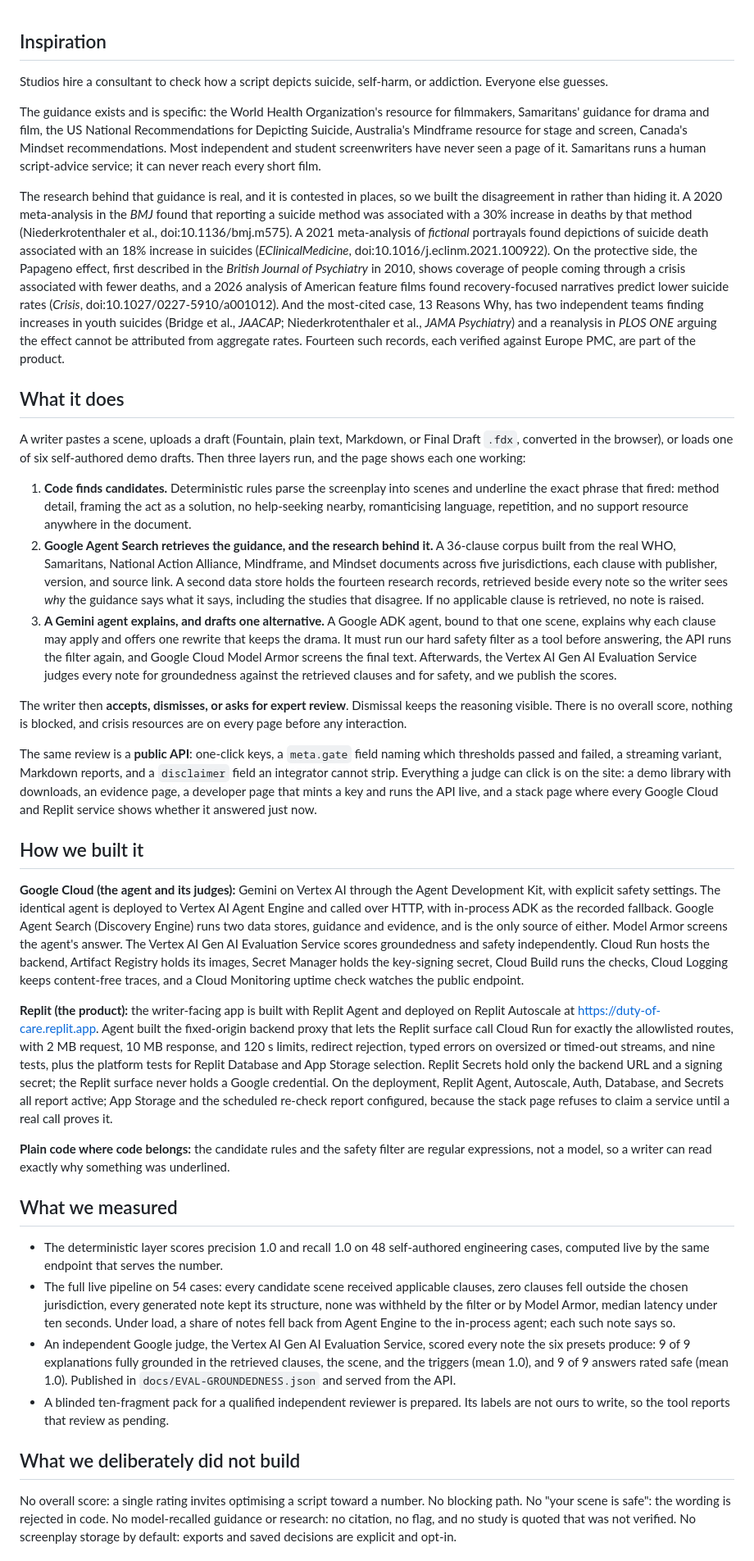
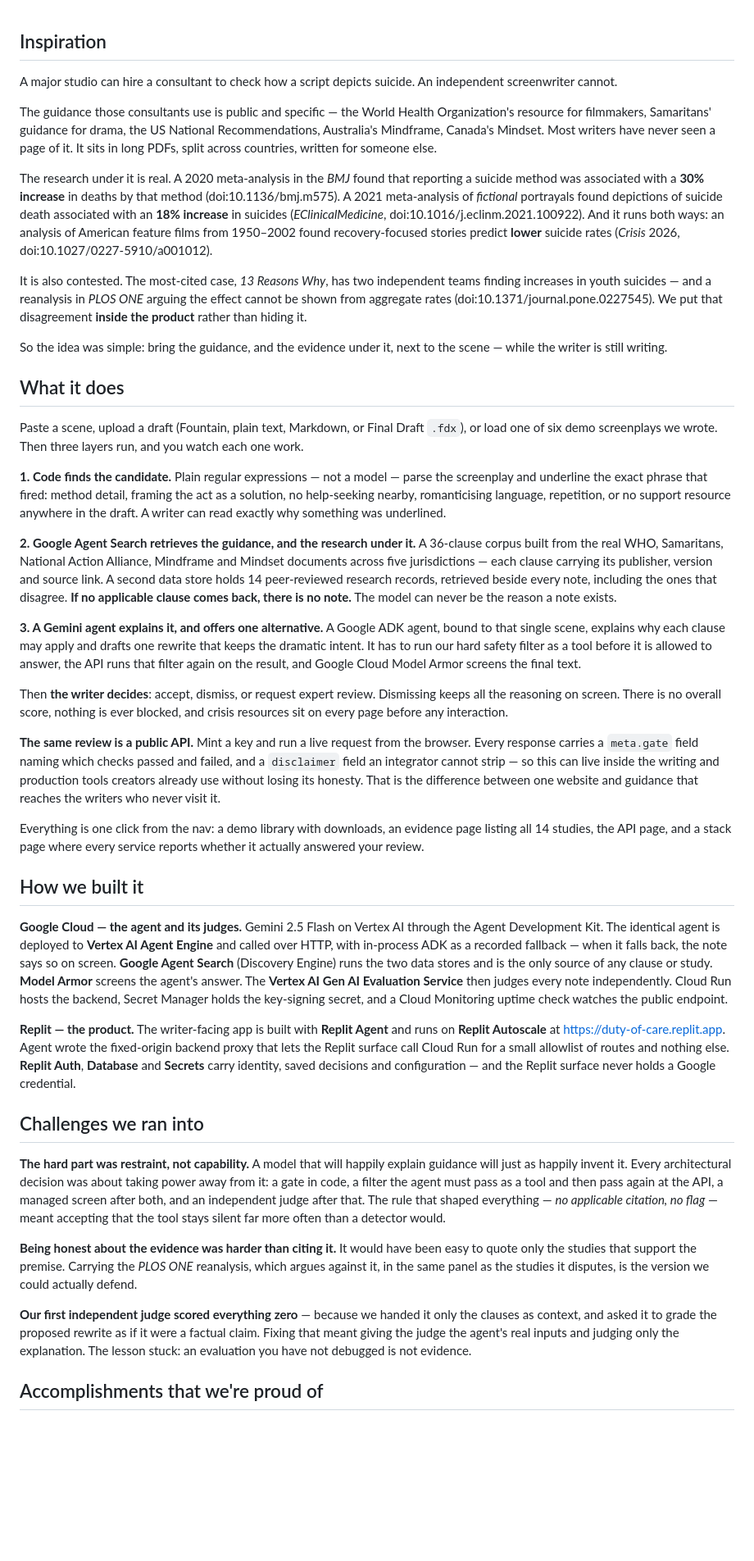
Before and after one commit to usv240/duty-of-care, a Markdown page: docs/DEVPOST-STORY.md, the part around one of its changes. Shown at 82% size. GitHub-like rendering; blank space fills up the shorter version.

Commit message:
Rewrite the Devpost story on Devpost's own headers
The draft used its own section names, ran to 1400 dense words, and led its
evidence section with an internal test count. It now uses the seven headers the
form actually renders, cuts the engineering-case counts a judge does not score,
and keeps the two numbers that came from outside the project: the Vertex AI
judge's 9 of 9, and the 279 clauses retrieved with none out of jurisdiction.

```diff
--- a/docs/DEVPOST-STORY.md
+++ b/docs/DEVPOST-STORY.md
@@ -1,39 +1,44 @@
 ## Inspiration
 
-Studios hire a consultant to check how a script depicts suicide, self-harm, or addiction. Everyone else guesses.
+A major studio can hire a consultant to check how a script depicts suicide. An independent screenwriter cannot.
 
-The guidance exists and is specific: the World Health Organization's resource for filmmakers, Samaritans' guidance for drama and film, the US National Recommendations for Depicting Suicide, Australia's Mindframe resource for stage and screen, Canada's Mindset recommendations. Most independent and student screenwriters have never seen a page of it. Samaritans runs a human script-advice service; it can never reach every short film.
+The guidance those consultants use is public and specific — the World Health Organization's resource for filmmakers, Samaritans' guidance for drama, the US National Recommendations, Australia's Mindframe, Canada's Mindset. Most writers have never seen a page of it. It sits in long PDFs, split across countries, written for someone else.
 
-The research behind that guidance is real, and it is contested in places, so we built the disagreement in rather than hiding it. A 2020 meta-analysis in the *BMJ* found that reporting a suicide method was associated with a 30% increase in deaths by that method (Niederkrotenthaler et al., doi:10.1136/bmj.m575). A 2021 meta-analysis of *fictional* portrayals found depictions of suicide death associated with an 18% increase in suicides (*EClinicalMedicine*, doi:10.1016/j.eclinm.2021.100922). On the protective side, the Papageno effect, first described in the *British Journal of Psychiatry* in 2010, shows coverage of people coming through a crisis associated with fewer deaths, and a 2026 analysis of American feature films found recovery-focused narratives predict lower suicide rates (*Crisis*, doi:10.1027/0227-5910/a001012). And the most-cited case, 13 Reasons Why, has two independent teams finding increases in youth suicides (Bridge et al., *JAACAP*; Niederkrotenthaler et al., *JAMA Psychiatry*) and a reanalysis in *PLOS ONE* arguing the effect cannot be attributed from aggregate rates. Fourteen such records, each verified against Europe PMC, are part of the product.
+The research under it is real. A 2020 meta-analysis in the *BMJ* found that reporting a suicide method was associated with a **30% increase** in deaths by that method (doi:10.1136/bmj.m575). A 2021 meta-analysis of *fictional* portrayals found depictions of suicide death associated with an **18% increase** in suicides (*EClinicalMedicine*, doi:10.1016/j.eclinm.2021.100922). And it runs both ways: an analysis of American feature films from 1950–2002 found recovery-focused stories predict **lower** suicide rates (*Crisis* 2026, doi:10.1027/0227-5910/a001012).
+
+It is also contested. The most-cited case, *13 Reasons Why*, has two independent teams finding increases in youth suicides — and a reanalysis in *PLOS ONE* arguing the effect cannot be shown from aggregate rates (doi:10.1371/journal.pone.0227545). We put that disagreement **inside the product** rather than hiding it.
+
+So the idea was simple: bring the guidance, and the evidence under it, next to the scene — while the writer is still writing.
 
 ## What it does
 
-A writer pastes a scene, uploads a draft (Fountain, plain text, Markdown, or Final Draft `.fdx`, converted in the browser), or loads one of six self-authored demo drafts. Then three layers run, and the page shows each one working:
+Paste a scene, upload a draft (Fountain, plain text, Markdown, or Final Draft `.fdx`), or load one of six demo screenplays we wrote. Then three layers run, and you watch each one work.
 
-1. **Code finds candidates.** Deterministic rules parse the screenplay into scenes and underline the exact phrase that fired: method detail, framing the act as a solution, no help-seeking nearby, romanticising language, repetition, and no support resource anywhere in the document.
-2. **Google Agent Search retrieves the guidance, and the research behind it.** A 36-clause corpus built from the real WHO, Samaritans, National Action Alliance, Mindframe, and Mindset documents across five jurisdictions, each clause with publisher, version, and source link. A second data store holds the fourteen research records, retrieved beside every note so the writer sees *why* the guidance says what it says, including the studies that disagree. If no applicable clause is retrieved, no note is raised.
-3. **A Gemini agent explains, and drafts one alternative.** A Google ADK agent, bound to that one scene, explains why each clause may apply and offers one rewrite that keeps the drama. It must run our hard safety filter as a tool before answering, the API runs the filter again, and Google Cloud Model Armor screens the final text. Afterwards, the Vertex AI Gen AI Evaluation Service judges every note for groundedness against the retrieved clauses and for safety, and we publish the scores.
+**1. Code finds the candidate.** Plain regular expressions — not a model — parse the screenplay and underline the exact phrase that fired: method detail, framing the act as a solution, no help-seeking nearby, romanticising language, repetition, or no support resource anywhere in the draft. A writer can read exactly why something was underlined.
 
-The writer then **accepts, dismisses, or asks for expert review**. Dismissal keeps the reasoning visible. There is no overall score, nothing is blocked, and crisis resources are on every page before any interaction.
+**2. Google Agent Search retrieves the guidance, and the research under it.** A 36-clause corpus built from the real WHO, Samaritans, National Action Alliance, Mindframe and Mindset documents across five jurisdictions — each clause carrying its publisher, version and source link. A second data store holds 14 peer-reviewed research records, retrieved beside every note, including the ones that disagree. **If no applicable clause comes back, there is no note.** The model can never be the reason a note exists.
 
-The same review is a **public API**: one-click keys, a `meta.gate` field naming which thresholds passed and failed, a streaming variant, Markdown reports, and a `disclaimer` field an integrator cannot strip. Everything a judge can click is on the site: a demo library with downloads, an evidence page, a developer page that mints a key and runs the API live, and a stack page where every Google Cloud and Replit service shows whether it answered just now.
+**3. A Gemini agent explains it, and offers one alternative.** A Google ADK agent, bound to that single scene, explains why each clause may apply and drafts one rewrite that keeps the dramatic intent. It has to run our hard safety filter as a tool before it is allowed to answer, the API runs that filter again on the result, and Google Cloud Model Armor screens the final text.
+
+Then **the writer decides**: accept, dismiss, or request expert review. Dismissing keeps all the reasoning on screen. There is no overall score, nothing is ever blocked, and crisis resources sit on every page before any interaction.
+
+**The same review is a public API.** Mint a key and run a live request from the browser. Every response carries a `meta.gate` field naming which checks passed and failed, and a `disclaimer` field an integrator cannot strip — so this can live inside the writing and production tools creators already use without losing its honesty. That is the difference between one website and guidance that reaches the writers who never visit it.
+
+Everything is one click from the nav: a demo library with downloads, an evidence page listing all 14 studies, the API page, and a stack page where every service reports whether it actually answered your review.
 
 ## How we built it
 
-**Google Cloud (the agent and its judges):** Gemini on Vertex AI through the Agent Development Kit, with explicit safety settings. The identical agent is deployed to Vertex AI Agent Engine and called over HTTP, with in-process ADK as the recorded fallback. Google Agent Search (Discovery Engine) runs two data stores, guidance and evidence, and is the only source of either. Model Armor screens the agent's answer. The Vertex AI Gen AI Evaluation Service scores groundedness and safety independently. Cloud Run hosts the backend, Artifact Registry holds its images, Secret Manager holds the key-signing secret, Cloud Build runs the checks, Cloud Logging keeps content-free traces, and a Cloud Monitoring uptime check watches the public endpoint.
+**Google Cloud — the agent and its judges.** Gemini 2.5 Flash on Vertex AI through the Agent Development Kit. The identical agent is deployed to **Vertex AI Agent Engine** and called over HTTP, with in-process ADK as a recorded fallback — when it falls back, the note says so on screen. **Google Agent Search** (Discovery Engine) runs the two data stores and is the only source of any clause or study. **Model Armor** screens the agent's answer. The **Vertex AI Gen AI Evaluation Service** then judges every note independently. Cloud Run hosts the backend, Secret Manager holds the key-signing secret, and a Cloud Monitoring uptime check watches the public endpoint.
 
-**Replit (the product):** the writer-facing app is built with Replit Agent and deployed on Replit Autoscale at https://duty-of-care.replit.app. Agent built the fixed-origin backend proxy that lets the Replit surface call Cloud Run for exactly the allowlisted routes, with 2 MB request, 10 MB response, and 120 s limits, redirect rejection, typed errors on oversized or timed-out streams, and nine tests, plus the platform tests for Replit Database and App Storage selection. Replit Secrets hold only the backend URL and a signing secret; the Replit surface never holds a Google credential. On the deployment, Replit Agent, Autoscale, Auth, Database, and Secrets all report active; App Storage and the scheduled re-check report configured, because the stack page refuses to claim a service until a real call proves it.
+**Replit — the product.** The writer-facing app is built with **Replit Agent** and runs on **Replit Autoscale** at https://duty-of-care.replit.app. Agent wrote the fixed-origin backend proxy that lets the Replit surface call Cloud Run for a small allowlist of routes and nothing else. **Replit Auth**, **Database** and **Secrets** carry identity, saved decisions and configuration — and the Replit surface never holds a Google credential.
 
-**Plain code where code belongs:** the candidate rules and the safety filter are regular expressions, not a model, so a writer can read exactly why something was underlined.
+## Challenges we ran into
 
-## What we measured
+**The hard part was restraint, not capability.** A model that will happily explain guidance will just as happily invent it. Every architectural decision was about taking power away from it: a gate in code, a filter the agent must pass as a tool and then pass again at the API, a managed screen after both, and an independent judge after that. The rule that shaped everything — *no applicable citation, no flag* — meant accepting that the tool stays silent far more often than a detector would.
 
-- The deterministic layer scores precision 1.0 and recall 1.0 on 48 self-authored engineering cases, computed live by the same endpoint that serves the number.
-- The full live pipeline on 54 cases: every candidate scene received applicable clauses, zero clauses fell outside the chosen jurisdiction, every generated note kept its structure, none was withheld by the filter or by Model Armor, median latency under ten seconds. Under load, a share of notes fell back from Agent Engine to the in-process agent; each such note says so.
-- An independent Google judge, the Vertex AI Gen AI Evaluation Service, scored every note the six presets produce: 9 of 9 explanations fully grounded in the retrieved clauses, the scene, and the triggers (mean 1.0), and 9 of 9 answers rated safe (mean 1.0). Published in `docs/EVAL-GROUNDEDNESS.json` and served from the API.
-- A blinded ten-fragment pack for a qualified independent reviewer is prepared. Its labels are not ours to write, so the tool reports that review as pending.
+**Being honest about the evidence was harder than citing it.** It would have been easy to quote only the studies that support the premise. Carrying the *PLOS ONE* reanalysis, which argues against it, in the same panel as the studies it disputes, is the version we could actually defend.
 
-## What we deliberately did not build
+**Our first independent judge scored everything zero** — because we handed it only the clauses as context, and asked it to grade the proposed rewrite as if it were a factual claim. Fixing that meant giving the judge the agent's real inputs and judging only the explanation. The lesson stuck: an evaluation you have not debugged is not evidence.
 
-No overall score: a single rating invites optimising a script toward a number. No blocking path. No "your scene is safe": the wording is rejected in code. No model-recalled guidance or research: no citation, no flag, and no study is quoted that was not verified. No screenplay storage by default: exports and saved decisions are explicit and opt-in.
+## Accomplishments that we're proud of
 
```
Also changed, not shown: other parts of docs/DEVPOST-STORY.md (+8 -11 lines).
